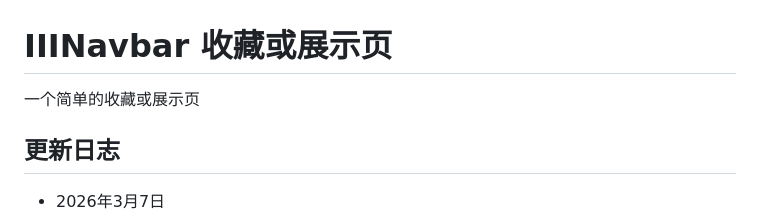
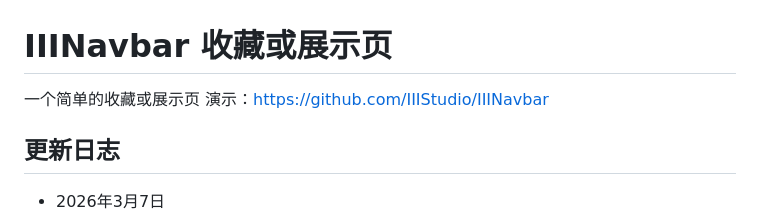
Before and after one commit to IIIStudio/IIINavbar, a Markdown page: README.md, the part around the change. Rendered like a GitHub page.

Commit message:
docs: 添加演示链接到 README

```diff
--- a/README.md
+++ b/README.md
@@ -1,5 +1,5 @@
 # IIINavbar 收藏或展示页
-一个简单的收藏或展示页
+一个简单的收藏或展示页 演示：https://github.com/IIIStudio/IIINavbar
 
 ## 更新日志
 - 2026年3月7日
```
